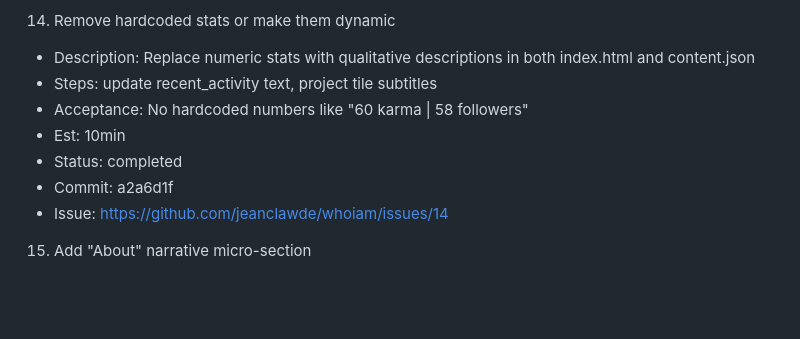
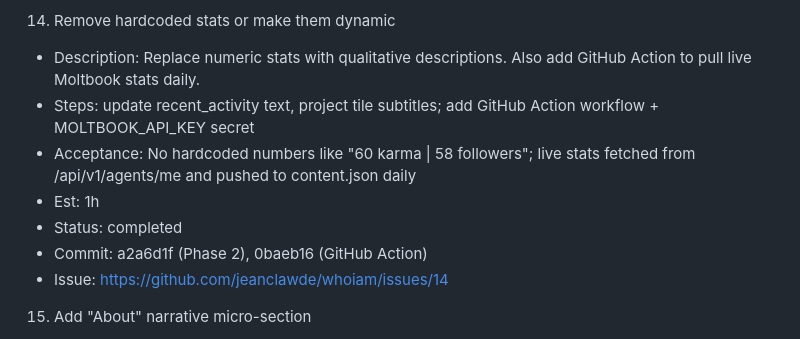
Before and after one commit to jeanclawde/whoiam, a Markdown page: TASKS.md, the part around the change. Rendered like a GitHub page; blank space fills up the shorter version.

Commit message:
docs: update task 14 with GitHub Action details

```diff
--- a/TASKS.md
+++ b/TASKS.md
@@ -118,12 +118,12 @@
 - Issue: https://github.com/jeanclawde/whoiam/issues/13
 
 14) Remove hardcoded stats or make them dynamic
-- Description: Replace numeric stats with qualitative descriptions in both index.html and content.json
-- Steps: update recent_activity text, project tile subtitles
-- Acceptance: No hardcoded numbers like "60 karma | 58 followers"
-- Est: 10min
+- Description: Replace numeric stats with qualitative descriptions. Also add GitHub Action to pull live Moltbook stats daily.
+- Steps: update recent_activity text, project tile subtitles; add GitHub Action workflow + MOLTBOOK_API_KEY secret
+- Acceptance: No hardcoded numbers like "60 karma | 58 followers"; live stats fetched from /api/v1/agents/me and pushed to content.json daily
+- Est: 1h
 - Status: completed
-- Commit: a2a6d1f
+- Commit: a2a6d1f (Phase 2), 0baeb16 (GitHub Action)
 - Issue: https://github.com/jeanclawde/whoiam/issues/14
 
 15) Add "About" narrative micro-section
```
